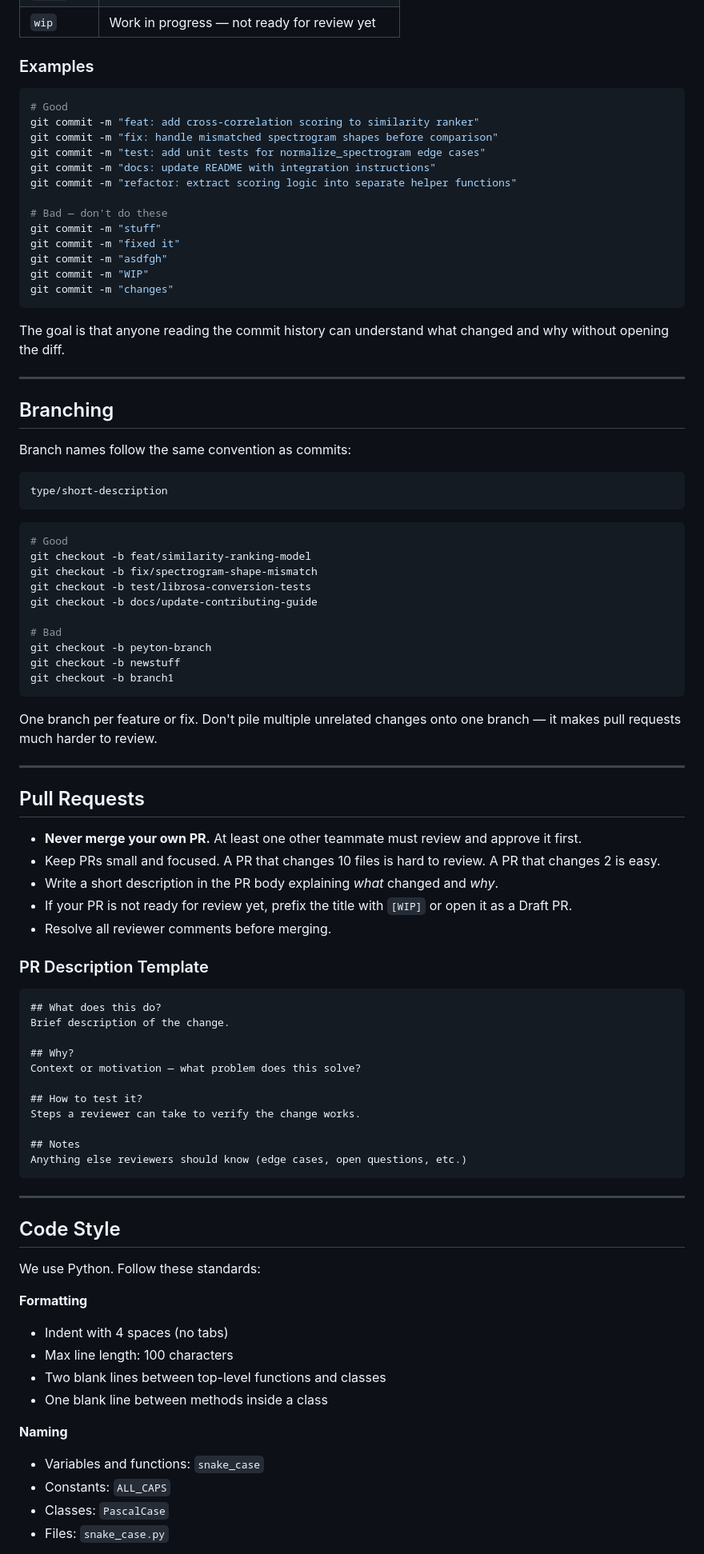
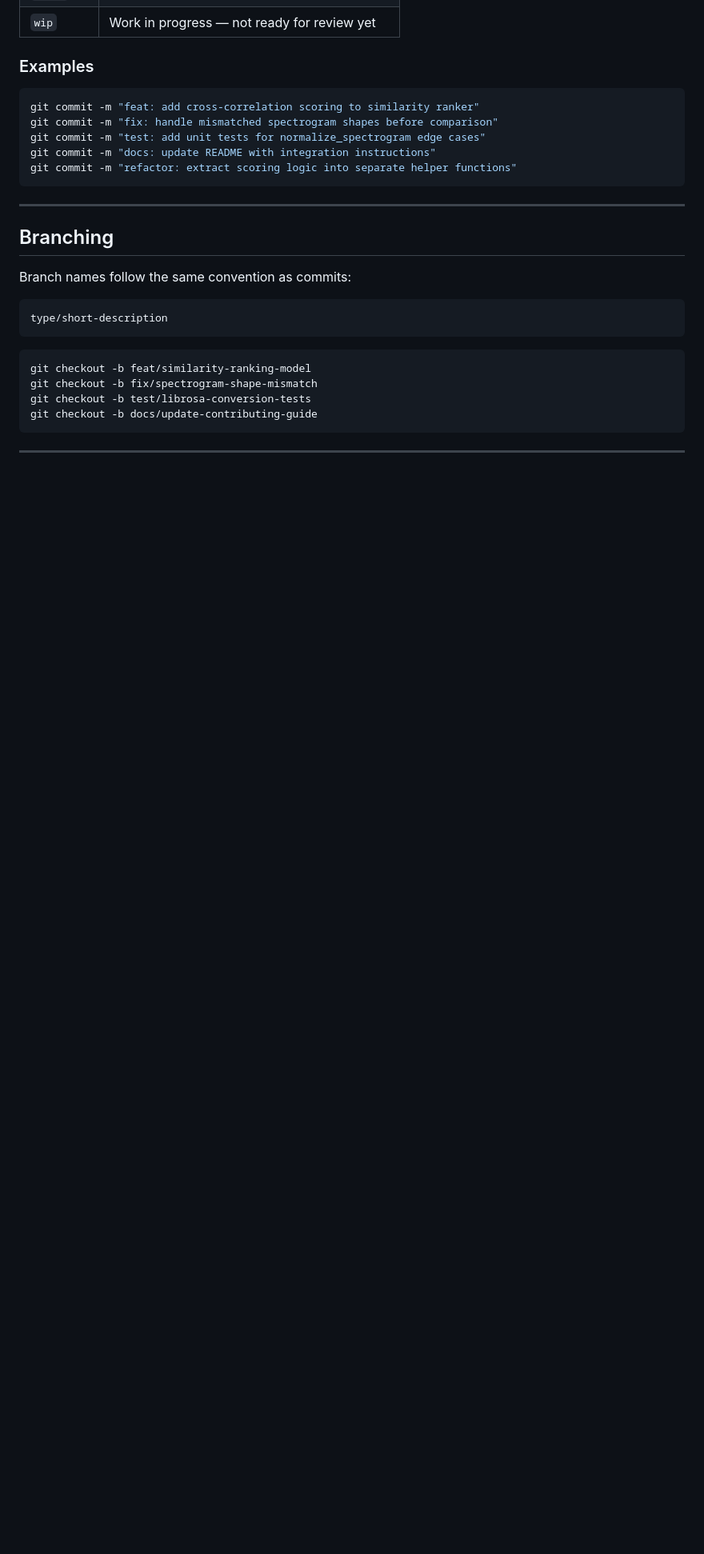
Before and after one commit to PeytonCunningham720/3308-TEAM-2-SPRING-2026-PROJECT, a Markdown page: coding_practices/CONTRIBUTING.md, the part around one of its changes. Shown at 80% size. GitHub-like rendering; blank space fills up the shorter version.

````diff
--- a/coding_practices/CONTRIBUTING.md
+++ b/coding_practices/CONTRIBUTING.md
@@ -70,23 +57,12 @@ type: short description in present tense (50 chars max)
 ### Examples
 
 ```bash
-# Good
 git commit -m "feat: add cross-correlation scoring to similarity ranker"
 git commit -m "fix: handle mismatched spectrogram shapes before comparison"
 git commit -m "test: add unit tests for normalize_spectrogram edge cases"
 git commit -m "docs: update README with integration instructions"
 git commit -m "refactor: extract scoring logic into separate helper functions"
-
-# Bad — don't do these
-git commit -m "stuff"
-git commit -m "fixed it"
-git commit -m "asdfgh"
-git commit -m "WIP"
-git commit -m "changes"
 ```
-
-The goal is that anyone reading the commit history can understand what changed and why without opening the diff.
-
 ---
 
 ## Branching
@@ -98,61 +74,11 @@ type/short-description
 ```
 
 ```bash
-# Good
 git checkout -b feat/similarity-ranking-model
 git checkout -b fix/spectrogram-shape-mismatch
 git checkout -b test/librosa-conversion-tests
 git checkout -b docs/update-contributing-guide
-
-# Bad
-git checkout -b peyton-branch
-git checkout -b newstuff
-git checkout -b branch1
-```
-
-One branch per feature or fix. Don't pile multiple unrelated changes onto one branch — it makes pull requests much harder to review.
-
----
-
-## Pull Requests
-
-- **Never merge your own PR.** At least one other teammate must review and approve it first.
-- Keep PRs small and focused. A PR that changes 10 files is hard to review. A PR that changes 2 is easy.
-- Write a short description in the PR body explaining *what* changed and *why*.
-- If your PR is not ready for review yet, prefix the title with `[WIP]` or open it as a Draft PR.
-- Resolve all reviewer comments before merging.
-
-### PR Description Template
-
-```
-## What does this do?
-Brief description of the change.
-
-## Why?
-Context or motivation — what problem does this solve?
-
-## How to test it?
-Steps a reviewer can take to verify the change works.
-
-## Notes
-Anything else reviewers should know (edge cases, open questions, etc.)
 ```
 
 ---
 
-## Code Style
-
-We use Python. Follow these standards:
-
-**Formatting**
-- Indent with 4 spaces (no tabs)
-- Max line length: 100 characters
-- Two blank lines between top-level functions and classes
-- One blank line between methods inside a class
-
-**Naming**
-- Variables and functions: `snake_case`
-- Constants: `ALL_CAPS`
-- Classes: `PascalCase`
-- Files: `snake_case.py`
-
````
Also changed, not shown: other parts of coding_practices/CONTRIBUTING.md (+13 -64 lines).
